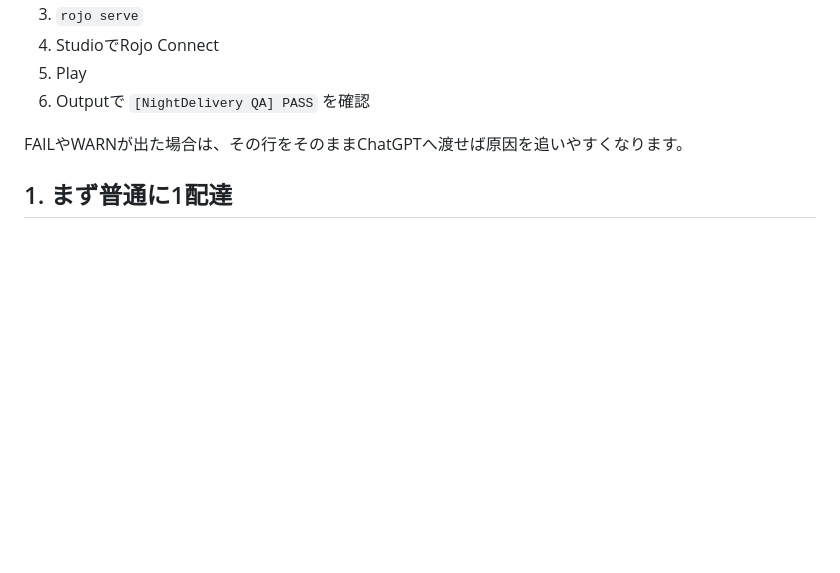
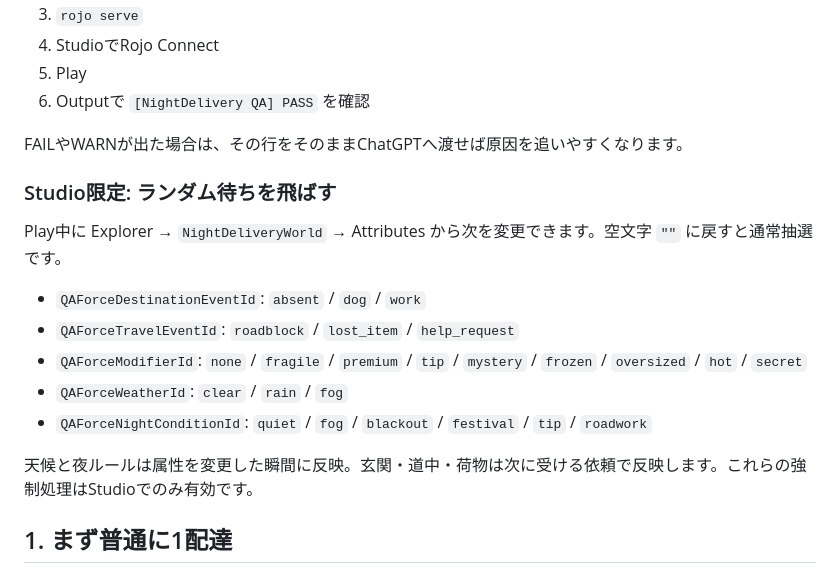
Before and after one commit to ferrarissound-design/game-test, a Markdown page: roblox/night-delivery/RELEASE_CHECKLIST.md, the part around the change. Rendered like a GitHub page; blank space fills up the shorter version.

Commit message:
Document Studio QA forcing controls

```diff
--- a/roblox/night-delivery/RELEASE_CHECKLIST.md
+++ b/roblox/night-delivery/RELEASE_CHECKLIST.md
@@ -12,6 +12,18 @@ GitHub側の静的監査と修正を終えた後に、Roblox Studioで実機挙
 6. Outputで `[NightDelivery QA] PASS` を確認
 
 FAILやWARNが出た場合は、その行をそのままChatGPTへ渡せば原因を追いやすくなります。
+
+### Studio限定: ランダム待ちを飛ばす
+
+Play中に Explorer → `NightDeliveryWorld` → Attributes から次を変更できます。空文字 `""` に戻すと通常抽選です。
+
+- `QAForceDestinationEventId`: `absent` / `dog` / `work`
+- `QAForceTravelEventId`: `roadblock` / `lost_item` / `help_request`
+- `QAForceModifierId`: `none` / `fragile` / `premium` / `tip` / `mystery` / `frozen` / `oversized` / `hot` / `secret`
+- `QAForceWeatherId`: `clear` / `rain` / `fog`
+- `QAForceNightConditionId`: `quiet` / `fog` / `blackout` / `festival` / `tip` / `roadwork`
+
+天候と夜ルールは属性を変更した瞬間に反映。玄関・道中・荷物は次に受ける依頼で反映します。これらの強制処理はStudioでのみ有効です。
 
 ## 1. まず普通に1配達
 
```
